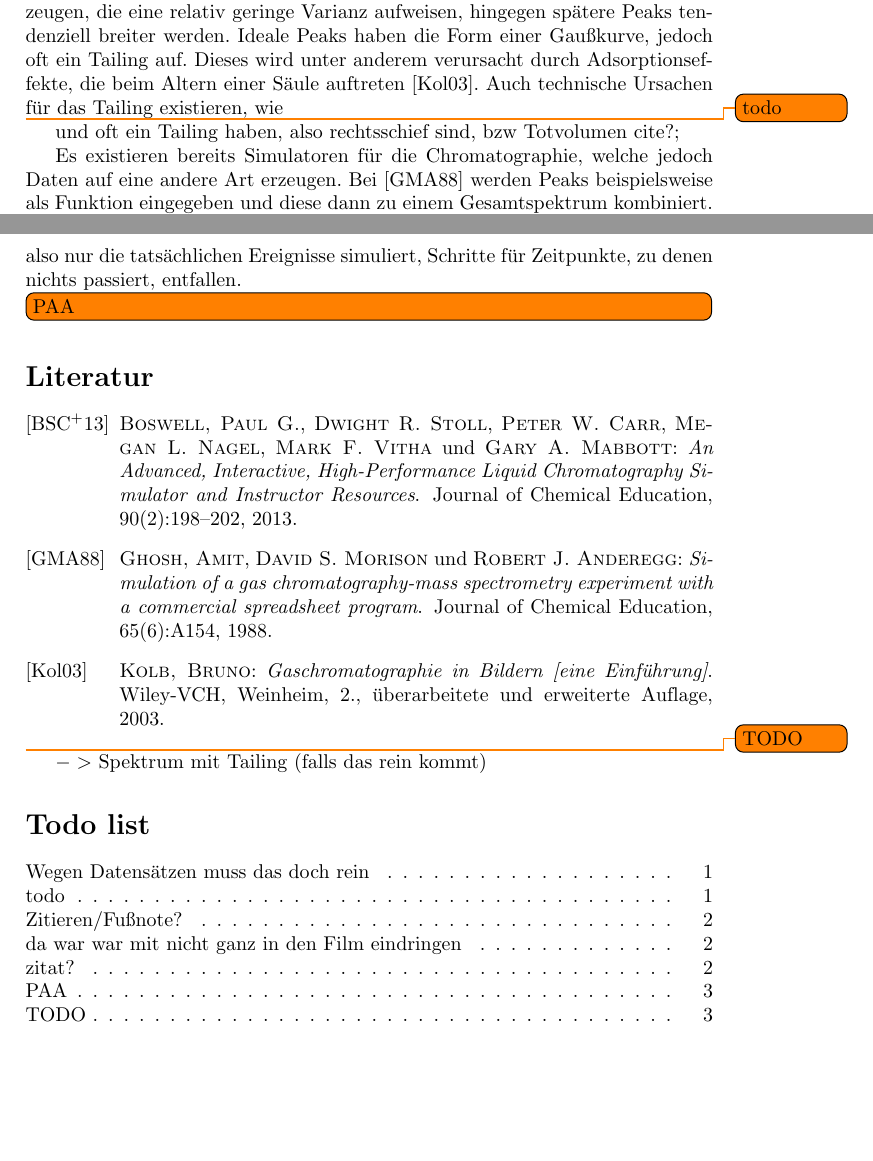
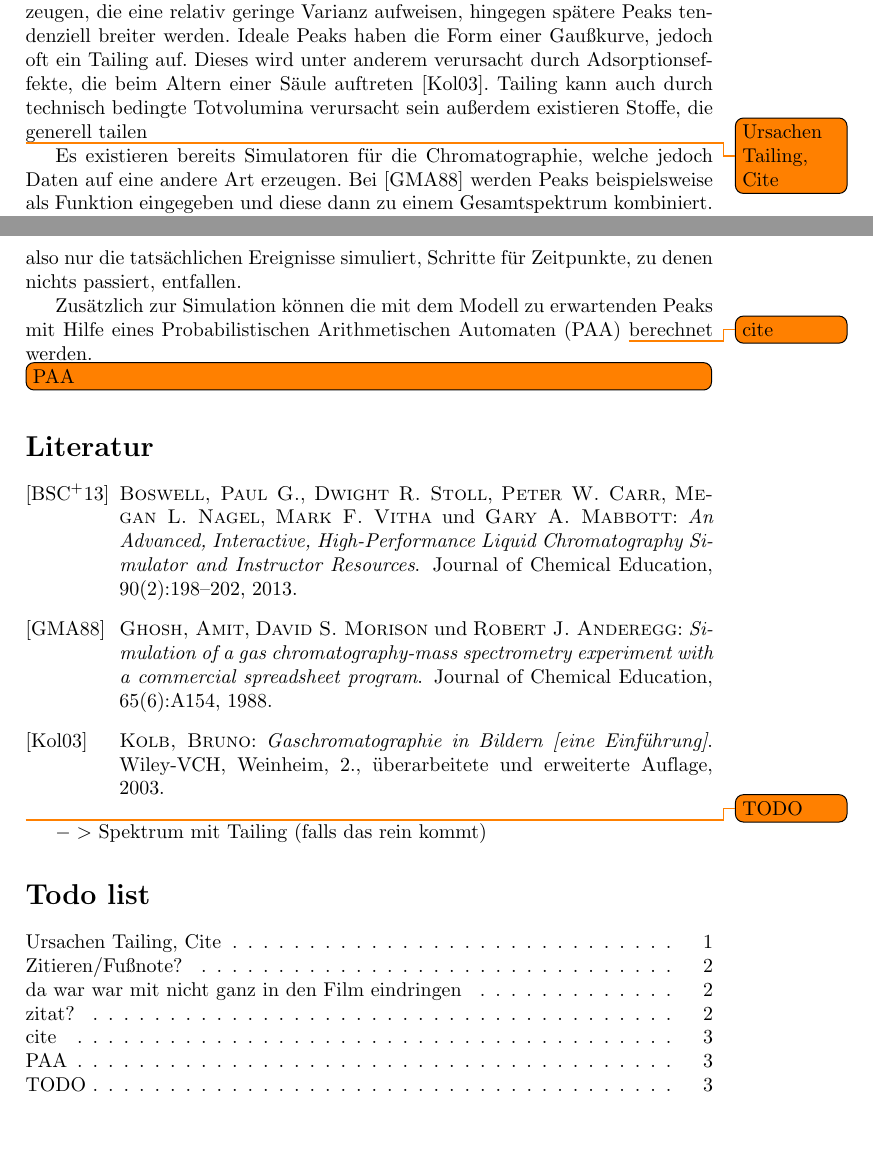
Before and after one commit to Syssy/diplom, a LaTeX document (Expose/expose.tex): two parts of pages 1 and 3 of 3, joined at a grey line, cut so that both start at the same text, the shorter picture padded with empty space. Compiled offline with pdfLaTeX.

Commit message:
expose anderungen

```diff
--- a/Expose/expose.tex
+++ b/Expose/expose.tex
@@ -36,9 +36,10 @@ Nach Durchlaufen der Säule können die Substanzen mit anderen Verfahren wie Mas
 %Durch die Kombination der MCC mit dem IMS-Gerät entsteht ein Intensitätsspektrum über die Retentions- und Driftzeit.
 
 %Im Folgenden soll es jedoch nur noch um die Retentionszeit gehen.
-Zu beobachten ist, dass schnelle Teilchen Peaks zu frühen Zeitpunkten erzeugen, die eine relativ geringe Varianz aufweisen, hingegen spätere Peaks tendenziell breiter werden. Ideale Peaks haben die Form einer Gaußkurve, jedoch oft ein Tailing auf. Dieses wird unter anderem verursacht durch Adsorptionseffekte, die beim Altern einer Säule auftreten \cite{kolb2003}. Auch technische Ursachen für das Tailing existieren, wie
+Zu beobachten ist, dass schnelle Teilchen Peaks zu frühen Zeitpunkten erzeugen, die eine relativ geringe Varianz aufweisen, hingegen spätere Peaks tendenziell breiter werden. Ideale Peaks haben die Form einer Gaußkurve, jedoch oft ein Tailing auf. Dieses wird unter anderem verursacht durch Adsorptionseffekte, die beim Altern einer Säule auftreten \cite{kolb2003}. Tailing kann auch durch technisch bedingte Totvolumina verursacht sein außerdem existieren Stoffe, die generell tailen
 
-\todo{todo} und oft ein Tailing haben, also rechtsschief sind, bzw Totvolumen cite?;
+\todo{Ursachen Tailing, Cite}
+%und oft ein Tailing haben, also rechtsschief sind, bzw Totvolumen cite?;
 %Die so im Spektrum entstehenden Peaks können auf Grund ihrer Form als inverse Gaußverteilungen aufgefasst und modelliert werden. (Verweis Dommi)\todo{soll das rein? Wenn ja: Erklärung}
 
 Es existieren bereits Simulatoren für die Chromatographie, welche jedoch Daten auf eine andere Art erzeugen. Bei \cite{spreadsheet} werden Peaks beispielsweise als Funktion eingegeben und diese dann zu einem Gesamtspektrum kombiniert. \cite{hplcsim} dagegen verwenden experimentelle Daten, aus denen Chromatogramme für verschiedene Messbedingungen abgeleitet werden. In beiden Fällen findet keine Simulation des chromatographischen Prozesses statt.
@@ -88,7 +89,7 @@ Neben diesen Modellannahmen bestehen mehrere mögliche Arten der Simulation. Es
 Bei Übergangswahrscheinlichkeiten, die sehr groß oder klein sind, kommt es selten zu Zustandsänderungen, sodass es effizienter sein könnte, eine Wartezeitmethode zu nutzen: Es wird für jedes Teilchen entschieden, wann es den Zustand wechselt und, falls es mobil ist, wie weit es bis dahin weiter wandert. Es werden also nur die tatsächlichen Ereignisse simuliert, Schritte für Zeitpunkte, zu denen nichts passiert, entfallen.
 %Diese Wartezeit-Methode kann möglicherweise viel Simulationszeit einsparen, wenn nur selten Wechsel zwischen den Phasen statt finden, da nur für die tatsächlich nötigen Ereignisse ein Simulationsschritt erfolgen muss.
 
-
+Zusätzlich zur Simulation können die mit dem Modell zu erwartenden Peaks mit Hilfe eines Probabilistischen Arithmetischen Automaten (PAA) \todo{cite} berechnet werden.
 \todo[inline]{PAA}
 
 
```
Also changed, not shown: Expose/expose.pdf, Expose/expose.tex (2 more changed lines).
